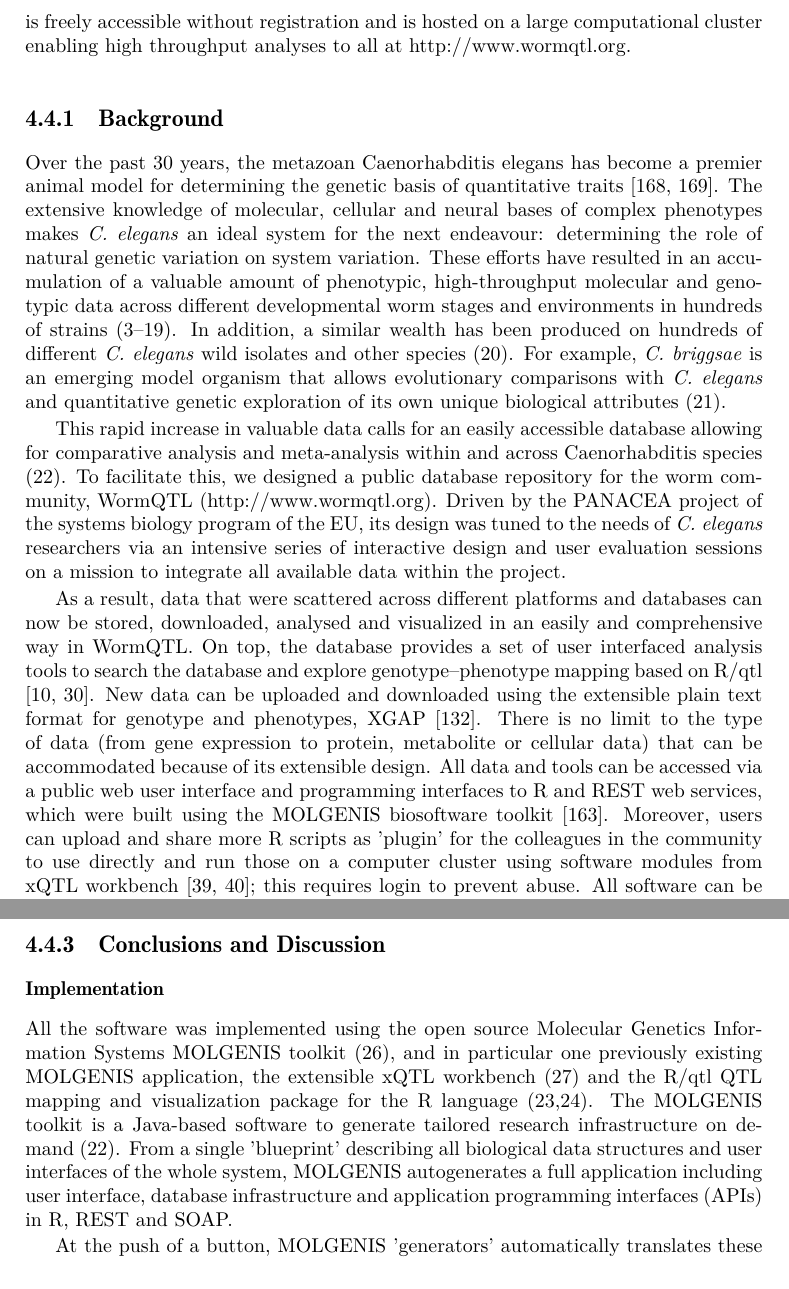
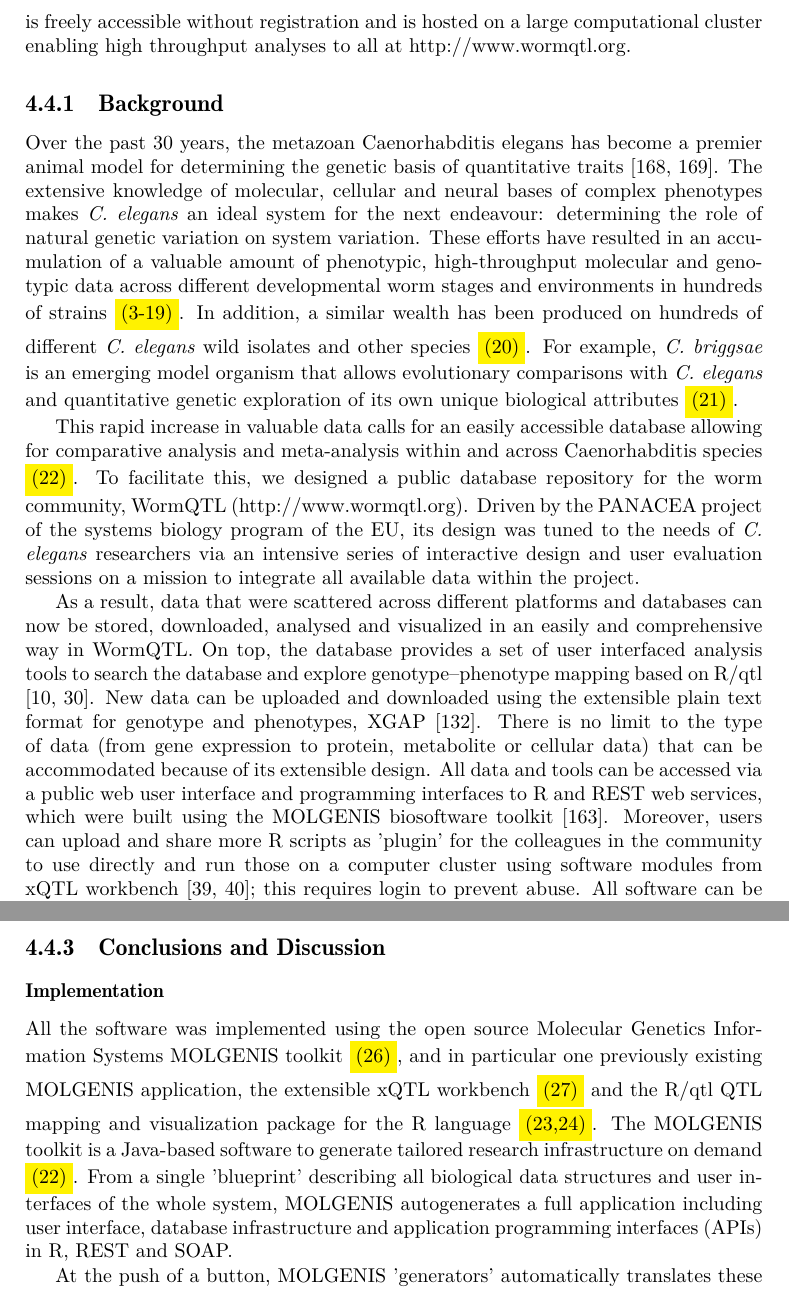
Before and after one commit to DannyArends/Thesis, a LaTeX thesis (Thesis.tex, which reads chapter4.tex): two parts of pages 49 and 51 of 76 before the commit and two parts of pages 49 and 51 of 78 after it, joined at a grey line, cut so that both start at the same text. Compiled offline with pdfLaTeX.

Commit message:
Higlight some missing citations

```diff
--- a/chapter4.tex
+++ b/chapter4.tex
@@ -382,20 +383,21 @@ freely accessible without registration and is hosted on a large computational cl
 high throughput analyses to all at http://www.wormqtl.org.
 
 \subsection{Background}
+
 Over the past 30 years, the metazoan Caenorhabditis elegans has become a premier animal model for
 determining the genetic basis of quantitative traits \cite{Gaertner:2010, Kammenga:2008}. The
 extensive knowledge of molecular, cellular and neural bases of complex phenotypes makes
 \italic{C. elegans} an ideal system for the next endeavour: determining the role of natural genetic
 variation on system variation. These efforts have resulted in an accumulation of a valuable amount
 of phenotypic, high-throughput molecular and genotypic data across different developmental worm
-stages and environments in hundreds of strains (3–19). In addition, a similar wealth has been
-produced on hundreds of different \italic{C. elegans} wild isolates and other species (20).
+stages and environments in hundreds of strains \colorbox{yellow}{(3-19)}. In addition, a similar wealth has been
+produced on hundreds of different \italic{C. elegans} wild isolates and other species \colorbox{yellow}{(20)}.
 For example, \italic{C. briggsae} is an emerging model organism that allows evolutionary comparisons
 with \italic{C. elegans} and quantitative genetic exploration of its own unique biological
-attributes (21).
+attributes \colorbox{yellow}{(21)}.
 
 This rapid increase in valuable data calls for an easily accessible database allowing for
-comparative analysis and meta-analysis within and across Caenorhabditis species (22). To
+comparative analysis and meta-analysis within and across Caenorhabditis species \colorbox{yellow}{(22)}. To
 facilitate this, we designed a public database repository for the worm community, WormQTL
 (http://www.wormqtl.org). Driven by the PANACEA project of the systems biology program of
 the EU, its design was tuned to the needs of \italic{C. elegans} researchers via an intensive
@@ -468,10 +471,10 @@ data and new analysis scripts directly.
 \subsection{Conclusions and Discussion}
 \subsubsection{Implementation}
 All the software was implemented using the open source Molecular Genetics Information Systems
-MOLGENIS toolkit (26), and in particular one previously existing MOLGENIS application, the
-extensible xQTL workbench (27) and the R/qtl QTL mapping and visualization package for the R
-language (23,24). The MOLGENIS toolkit is a Java-based software to generate tailored research
-infrastructure on demand (22). From a single 'blueprint' describing all biological data
+MOLGENIS toolkit \colorbox{yellow}{(26)}, and in particular one previously existing MOLGENIS application, the
+extensible xQTL workbench \colorbox{yellow}{(27)} and the R/qtl QTL mapping and visualization package for the R
+language \colorbox{yellow}{(23,24)}. The MOLGENIS toolkit is a Java-based software to generate tailored research
+infrastructure on demand \colorbox{yellow}{(22)}. From a single 'blueprint' describing all biological data
 structures and user interfaces of the whole system, MOLGENIS autogenerates a full application
 including user interface, database infrastructure and application programming interfaces
 (APIs) in R, REST and SOAP.
```
Also changed, not shown: chapter4.tex (13 more changed lines).
